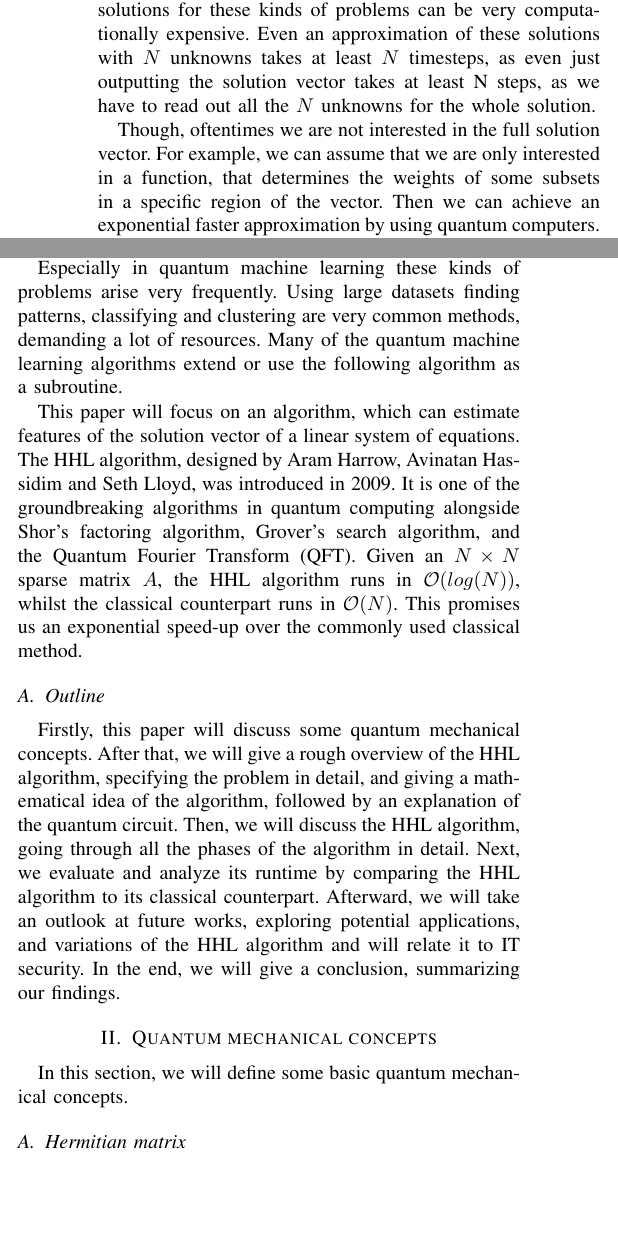
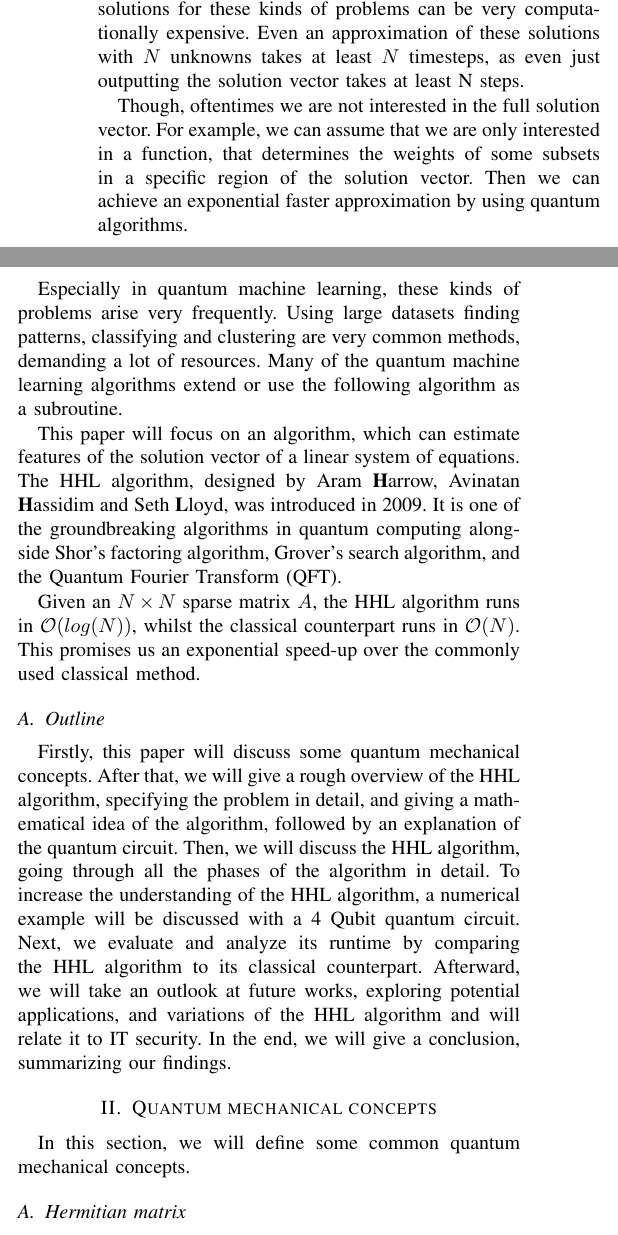
Before and after one commit to avocadoali/Quantum-Computing-Seminar-Paper, a LaTeX paper (paper/main.tex, which reads paper/subsections/introduction.tex, paper/subsections/quantum_mechanical_concepts.tex): two parts of the columns of page 1 of 9, joined at a grey line, cut so that both start at the same text, the shorter picture padded with empty space. Compiled offline with pdfLaTeX; a missing font is replaced by an installed copy or a similar font; a LaTeX package or settings file that is missing is left out.

Commit message:
spelling

```diff
--- a/paper/subsections/introduction.tex
+++ b/paper/subsections/introduction.tex
@@ -35,20 +35,21 @@ Solving linear systems is a fundamental subproblem in many scientific, engineeri
 Currently, the demand for processing data sets is increasing.
 The sizes of these datasets which make up the equations, are growing well into terabytes and petabytes of data.
 Obtaining solutions for these kinds of problems can be very computationally expensive.
-Even an approximation of these solutions with $N$ unknowns takes at least $N$ timesteps, as even just outputting the solution vector takes at least N steps, as we have to read out all the $N$ unknowns for the whole solution.
+Even an approximation of these solutions with $N$ unknowns takes at least $N$ timesteps, as even just outputting the solution vector takes at least N steps.
 
 Though, oftentimes we are not interested in the full solution vector.
-For example, we can assume that we are only interested in a function, that determines the weights of some subsets in a specific region of the vector.
-Then we can achieve an exponential faster approximation by using quantum computers.
-In the end, we will observe, that the sparsity and conditioning of the problem matrices $A$, have comparable dependency on the runtime, but the error dependency is exponentially worse.
+For example, we can assume that we are only interested in a function, that determines the weights of some subsets in a specific region of the solution vector.
+Then we can achieve an exponential faster approximation by using quantum algorithms.
 
-Especially in quantum machine learning these kinds of problems arise very frequently.
+
+Especially in quantum machine learning, these kinds of problems arise very frequently.
 Using large datasets finding patterns, classifying and clustering are very common methods, demanding a lot of resources.
 Many of the quantum machine learning algorithms extend or use the following algorithm as a subroutine.
 
 This paper will focus on an algorithm, which can estimate features of the solution vector of a linear system of equations.
-The HHL algorithm, designed by Aram Harrow, Avinatan Hassidim and Seth Lloyd, was introduced in 2009.
+The HHL algorithm, designed by Aram \textbf{H}arrow, Avinatan \textbf{H}assidim and Seth \textbf{L}loyd, was introduced in 2009.
 It is one of the groundbreaking algorithms in quantum computing alongside Shor's factoring algorithm, Grover's search algorithm, and the Quantum Fourier Transform (QFT).
+
 Given an $N \times N$ sparse matrix $A$, the HHL algorithm runs in $\mathcal{O} (log (N))$, whilst the classical counterpart runs in $\mathcal{O} (N)$.
 This promises us an exponential speed-up over the commonly used classical method.
 
@@ -56,6 +57,7 @@ This promises us an exponential speed-up over the commonly used classical method
 Firstly, this paper will discuss some quantum mechanical concepts.
 After that, we will give a rough overview of the HHL algorithm, specifying the problem in detail, and giving a mathematical idea of the algorithm, followed by an explanation of the quantum circuit.
 Then, we will discuss the HHL algorithm, going through all the phases of the algorithm in detail.
+To increase the understanding of the HHL algorithm, a numerical example will be discussed with a 4 Qubit quantum circuit.
 Next, we evaluate and analyze its runtime by comparing the HHL algorithm to its classical counterpart.
 Afterward, we will take an outlook at future works, exploring potential applications, and variations of the HHL algorithm and will relate it to IT security.
 In the end, we will give a conclusion, summarizing our findings.
--- a/paper/subsections/quantum_mechanical_concepts.tex
+++ b/paper/subsections/quantum_mechanical_concepts.tex
@@ -1,5 +1,5 @@
 \section{Quantum mechanical concepts}
-In this section, we will define some basic quantum mechanical concepts.
+In this section, we will define some common quantum mechanical concepts.
 
 \subsection{Hermitian matrix}
 A Hermitian matrix is a matrix, which is equal to its adjoint matrix.
```
Also changed, not shown: paper/subsections/conclusion.tex (+1 -0 lines), paper/main.pdf, paper/subsections/quantum_mechanical_concepts.tex (6 more changed lines), 5 other files.
